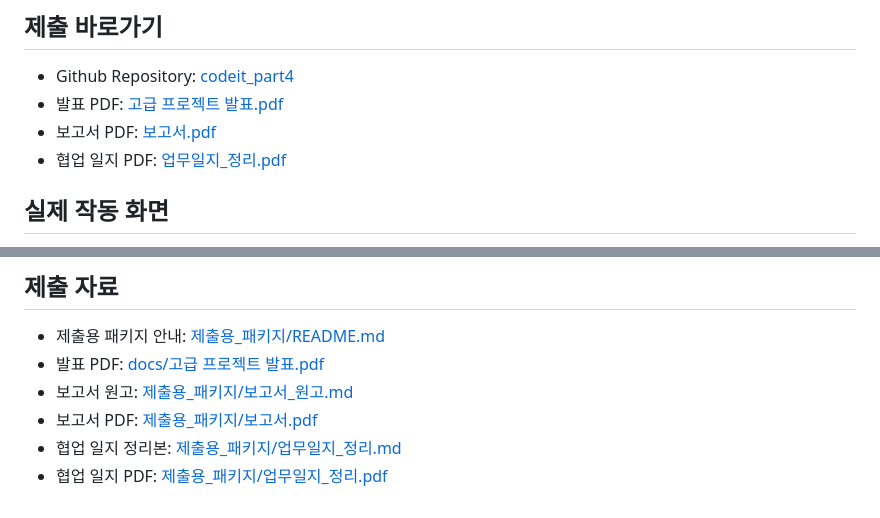
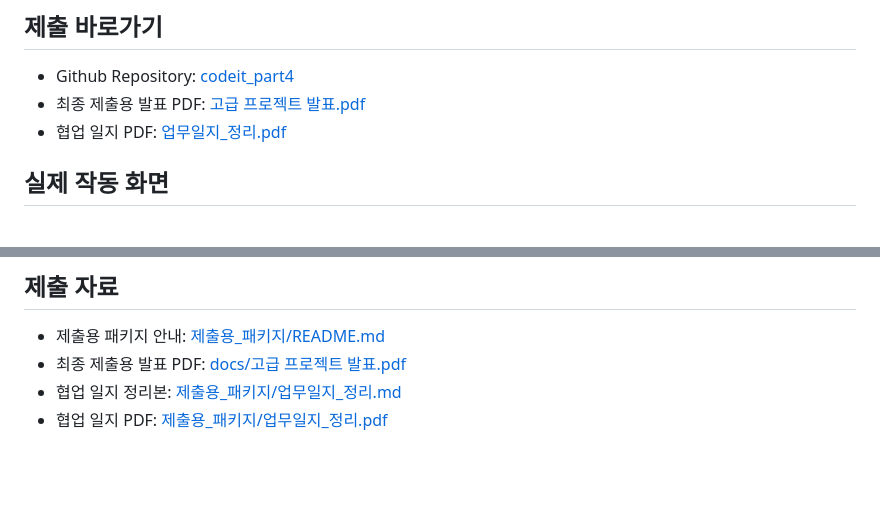
Before and after one commit to wwwwkjh1022-art/codeit_part4, a Markdown page: README.md, 2 parts joined by grey strips. Rendered like a GitHub page; blank space fills up the shorter version.

Commit message:
Point README submission links to presentation PDF

```diff
--- a/README.md
+++ b/README.md
@@ -5,8 +5,7 @@
 ## 제출 바로가기
 
 - Github Repository: [codeit_part4](https://github.com/wwwwkjh1022-art/codeit_part4)
-- 발표 PDF: [고급 프로젝트 발표.pdf](docs/고급%20프로젝트%20발표.pdf)
-- 보고서 PDF: [보고서.pdf](제출용_패키지/보고서.pdf)
+- 최종 제출용 발표 PDF: [고급 프로젝트 발표.pdf](docs/고급%20프로젝트%20발표.pdf)
 - 협업 일지 PDF: [업무일지_정리.pdf](제출용_패키지/업무일지_정리.pdf)
 
 ## 실제 작동 화면
@@ -280,8 +279,6 @@ ALLOW_PAID_IMAGE_GENERATION=false
 ## 제출 자료
 
 - 제출용 패키지 안내: [제출용_패키지/README.md](제출용_패키지/README.md)
-- 발표 PDF: [docs/고급 프로젝트 발표.pdf](docs/고급%20프로젝트%20발표.pdf)
-- 보고서 원고: [제출용_패키지/보고서_원고.md](제출용_패키지/보고서_원고.md)
-- 보고서 PDF: [제출용_패키지/보고서.pdf](제출용_패키지/보고서.pdf)
+- 최종 제출용 발표 PDF: [docs/고급 프로젝트 발표.pdf](docs/고급%20프로젝트%20발표.pdf)
 - 협업 일지 정리본: [제출용_패키지/업무일지_정리.md](제출용_패키지/업무일지_정리.md)
 - 협업 일지 PDF: [제출용_패키지/업무일지_정리.pdf](제출용_패키지/업무일지_정리.pdf)
```
